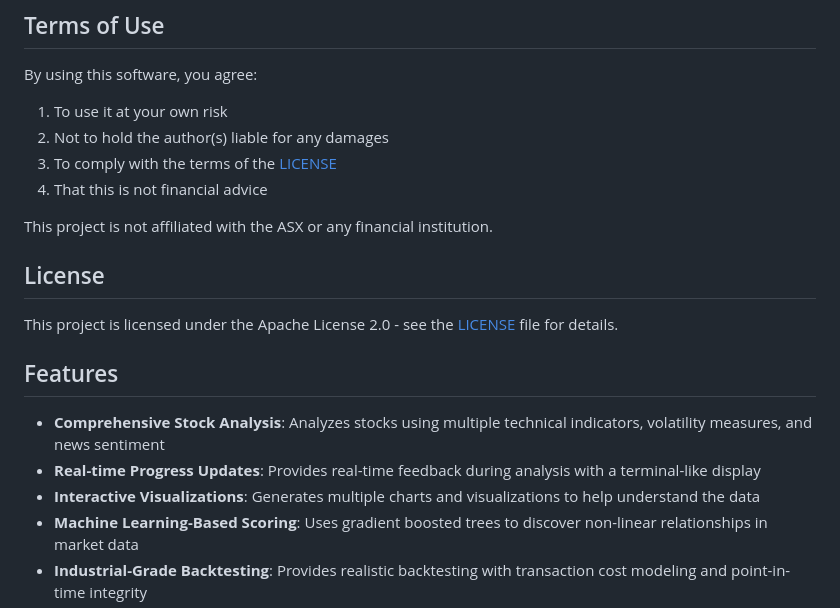
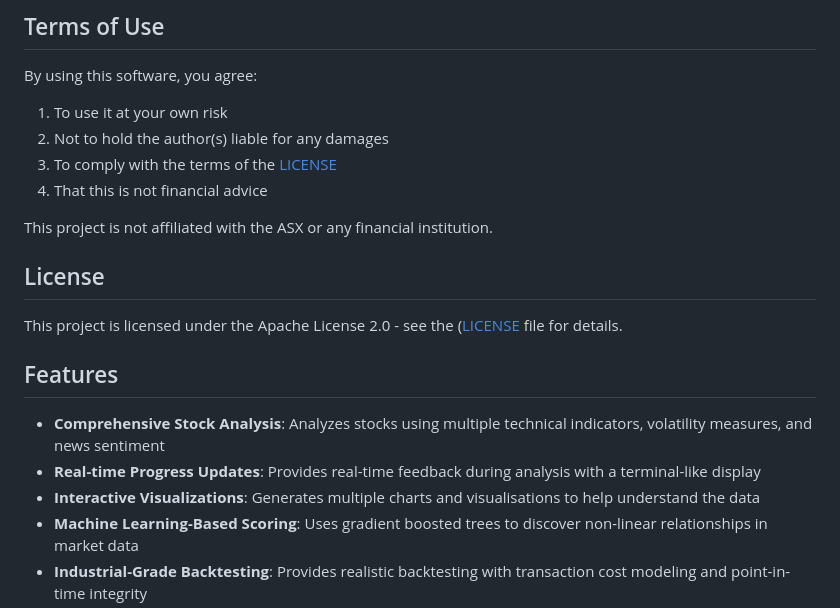
Before and after one commit to kenneth-law/TradeSmart, a Markdown page: README.md, the part around the change. Drawn GitHub-style.

```diff
--- a/README.md
+++ b/README.md
@@ -20,20 +20,20 @@ resulting from its use. Always consult with a qualified financial professional b
 By using this software, you agree:
 1. To use it at your own risk
 2. Not to hold the author(s) liable for any damages
-3. To comply with the terms of the [LICENSE]([LICENSE](https://www.apache.org/licenses/LICENSE-2.0.txt))
+3. To comply with the terms of the [LICENSE](https://www.apache.org/licenses/LICENSE-2.0.txt)
 4. That this is not financial advice
 
 This project is not affiliated with the ASX or any financial institution.
 
 ## License
 
-This project is licensed under the Apache License 2.0 - see the [LICENSE]([LICENSE](https://www.apache.org/licenses/LICENSE-2.0.txt)) file for details.
+This project is licensed under the Apache License 2.0 - see the ([LICENSE](https://www.apache.org/licenses/LICENSE-2.0.txt) file for details.
 
 ## Features
 
 - **Comprehensive Stock Analysis**: Analyzes stocks using multiple technical indicators, volatility measures, and news sentiment
 - **Real-time Progress Updates**: Provides real-time feedback during analysis with a terminal-like display
-- **Interactive Visualizations**: Generates multiple charts and visualizations to help understand the data
+- **Interactive Visualizations**: Generates multiple charts and visualisations to help understand the data
 - **Machine Learning-Based Scoring**: Uses gradient boosted trees to discover non-linear relationships in market data
 - **Industrial-Grade Backtesting**: Provides realistic backtesting with transaction cost modeling and point-in-time integrity
 - **Portfolio Construction**: Implements risk management and position sizing based on expected edge and volatility
```
